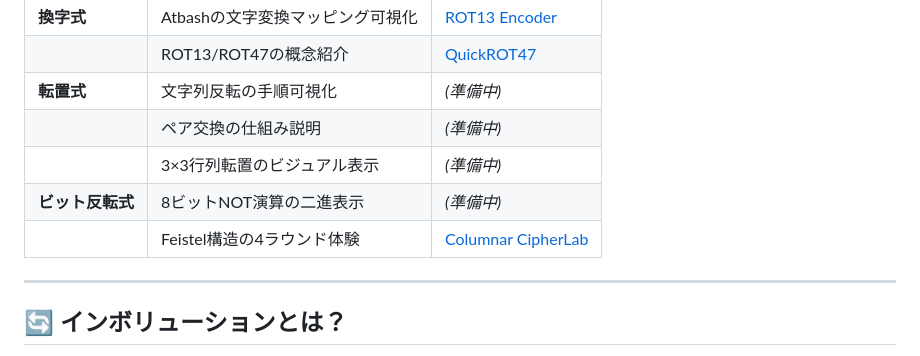
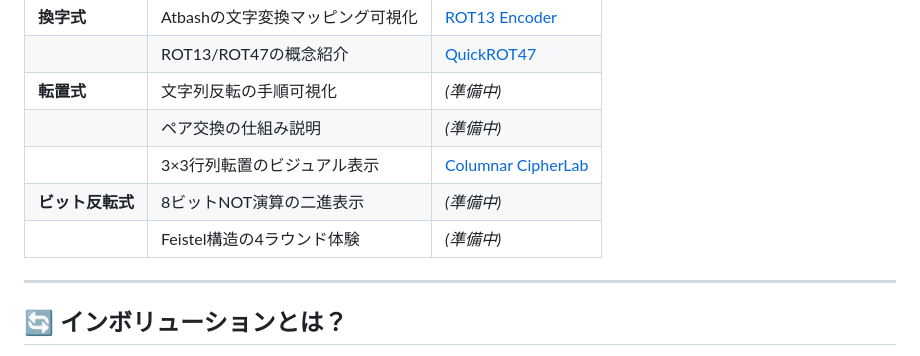
Before and after one commit to ipusiron/involution-studio, a Markdown page: README.md, the part around the change. GitHub-like rendering.

Commit message:
README.md修正

```diff
--- a/README.md
+++ b/README.md
@@ -56,9 +56,9 @@ demo: https://ipusiron.github.io/involution-studio/
 | | ROT13/ROT47の概念紹介 | [QuickROT47](https://ipusiron.github.io/quick-rot47/) |
 | **転置式** | 文字列反転の手順可視化 | *(準備中)* |
 | | ペア交換の仕組み説明 | *(準備中)* |
-| | 3×3行列転置のビジュアル表示 | *(準備中)* |
+| | 3×3行列転置のビジュアル表示 | [Columnar CipherLab](https://ipusiron.github.io/columnar-cipherlab/) |
 | **ビット反転式** | 8ビットNOT演算の二進表示 | *(準備中)* |
-| | Feistel構造の4ラウンド体験 | [Columnar CipherLab](https://ipusiron.github.io/columnar-cipherlab/) |
+| | Feistel構造の4ラウンド体験 | *(準備中)* |
 
 ---
 
```
